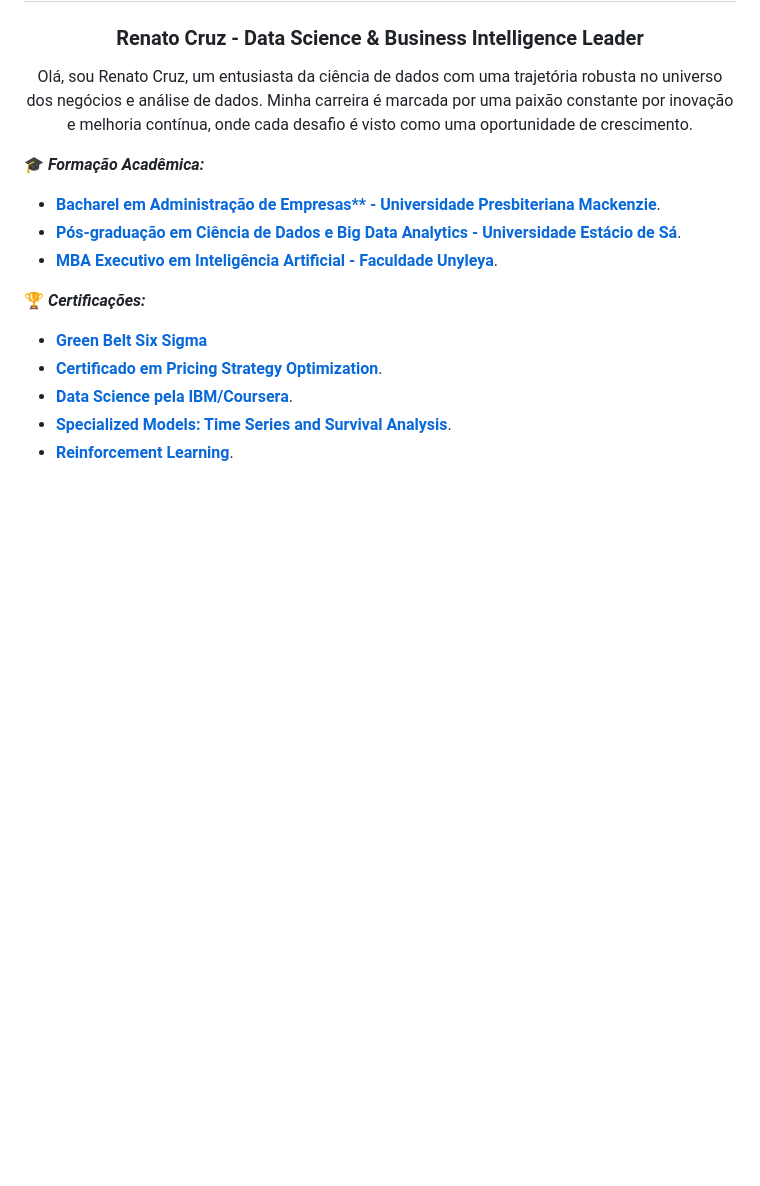
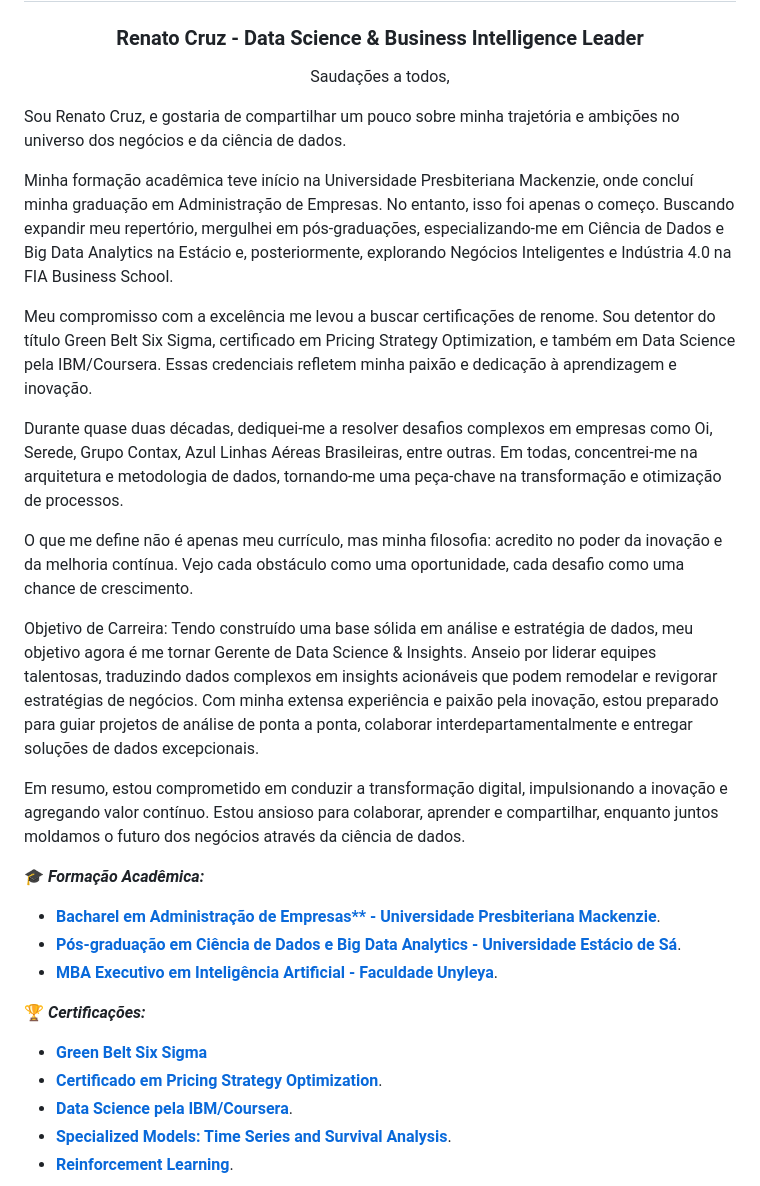
Before and after one commit to renatomenendes/renatomenendes, a Markdown page: README.md, the part around the change. Drawn GitHub-style; blank space fills up the shorter version.

Commit message:
Update README.md
ajustes em about me

```diff
--- a/README.md
+++ b/README.md
@@ -2,7 +2,22 @@
 <h3 align="center">Renato Cruz - Data Science & Business Intelligence Leader</h3>
 
 <p align="center">
-Olá, sou Renato Cruz, um entusiasta da ciência de dados com uma trajetória robusta no universo dos negócios e análise de dados. Minha carreira é marcada por uma paixão constante por inovação e melhoria contínua, onde cada desafio é visto como uma oportunidade de crescimento.
+Saudações a todos,
+
+Sou Renato Cruz, e gostaria de compartilhar um pouco sobre minha trajetória e ambições no universo dos negócios e da ciência de dados.
+
+Minha formação acadêmica teve início na Universidade Presbiteriana Mackenzie, onde concluí minha graduação em Administração de Empresas. No entanto, isso foi apenas o começo. Buscando expandir meu repertório, mergulhei em pós-graduações, especializando-me em Ciência de Dados e Big Data Analytics na Estácio e, posteriormente, explorando Negócios Inteligentes e Indústria 4.0 na FIA Business School.
+
+Meu compromisso com a excelência me levou a buscar certificações de renome. Sou detentor do título Green Belt Six Sigma, certificado em Pricing Strategy Optimization, e também em Data Science pela IBM/Coursera. Essas credenciais refletem minha paixão e dedicação à aprendizagem e inovação.
+
+Durante quase duas décadas, dediquei-me a resolver desafios complexos em empresas como Oi, Serede, Grupo Contax, Azul Linhas Aéreas Brasileiras, entre outras. Em todas, concentrei-me na arquitetura e metodologia de dados, tornando-me uma peça-chave na transformação e otimização de processos.
+
+O que me define não é apenas meu currículo, mas minha filosofia: acredito no poder da inovação e da melhoria contínua. Vejo cada obstáculo como uma oportunidade, cada desafio como uma chance de crescimento.
+
+Objetivo de Carreira:
+Tendo construído uma base sólida em análise e estratégia de dados, meu objetivo agora é me tornar Gerente de Data Science & Insights. Anseio por liderar equipes talentosas, traduzindo dados complexos em insights acionáveis que podem remodelar e revigorar estratégias de negócios. Com minha extensa experiência e paixão pela inovação, estou preparado para guiar projetos de análise de ponta a ponta, colaborar interdepartamentalmente e entregar soluções de dados excepcionais.
+
+Em resumo, estou comprometido em conduzir a transformação digital, impulsionando a inovação e agregando valor contínuo. Estou ansioso para colaborar, aprender e compartilhar, enquanto juntos moldamos o futuro dos negócios através da ciência de dados.
 </p>
 
 🎓 ***Formação Acadêmica:***
```
